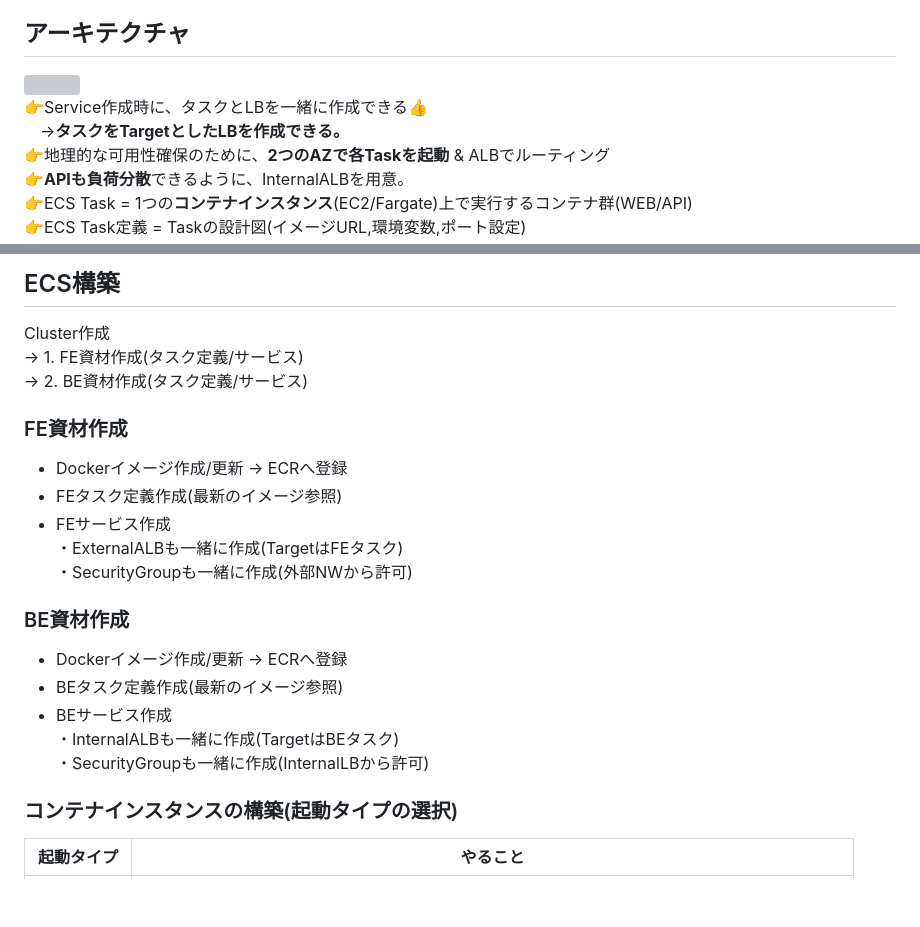
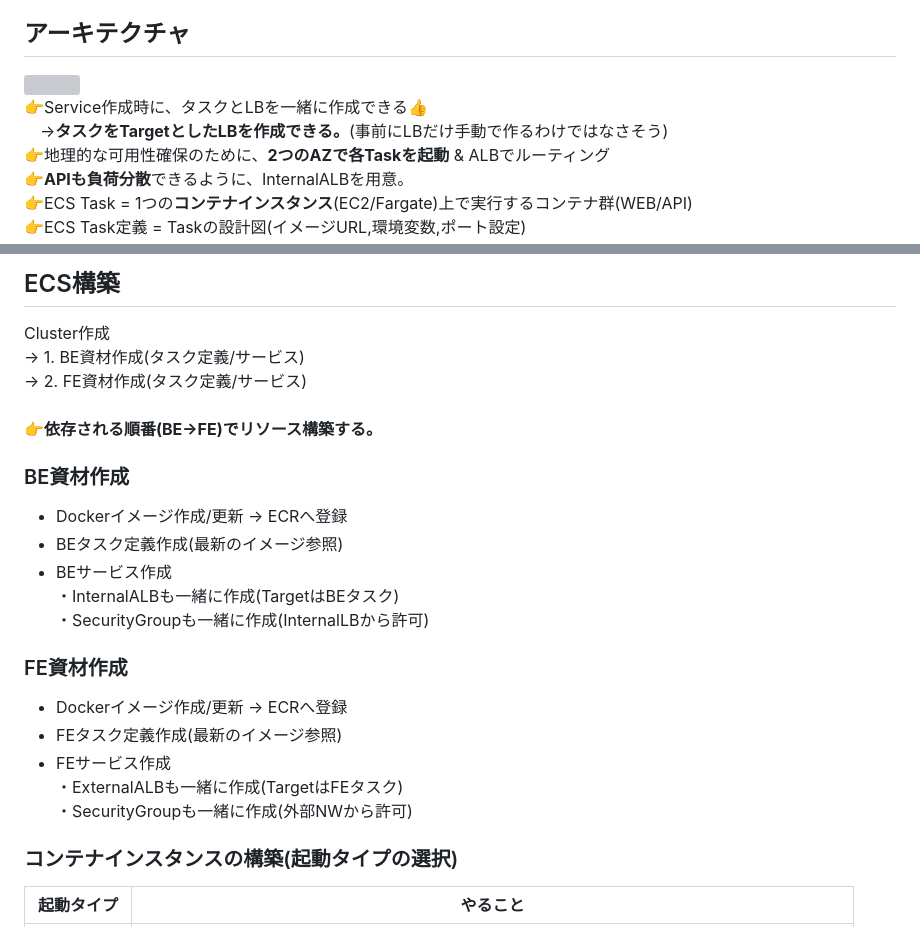
Before and after one commit to daisuketakakuwa/aws-learning, a Markdown page: aws-ecs-learning/README.md, 2 parts joined by grey strips. GitHub-like rendering; blank space fills up the shorter version; grey boxes are pictures that could not be loaded.

```diff
--- a/aws-ecs-learning/README.md
+++ b/aws-ecs-learning/README.md
@@ -6,6 +7,6 @@ WEBアプリ(FE-BE)をECS上で稼働させるためのインフラ構築手順
 
 👉Service作成時に、タスクとLBを一緒に作成できる👍<br>
-　→**タスクをTargetとしたLBを作成できる。**<br>
+　→**タスクをTargetとしたLBを作成できる。**(事前にLBだけ手動で作るわけではなさそう)<br>
 👉地理的な可用性確保のために、**2つのAZで各Taskを起動** & ALBでルーティング<br>
 👉**APIも負荷分散**できるように、InternalALBを用意。<br>
 👉ECS Task = 1つの**コンテナインスタンス**(EC2/Fargate)上で実行するコンテナ群(WEB/API)<br>
@@ -51,8 +52,17 @@ docker logout
 
 ## ECS構築
 Cluster作成<br>
-→ 1. FE資材作成(タスク定義/サービス)<br>
-→ 2. BE資材作成(タスク定義/サービス)<br>
+→ 1. BE資材作成(タスク定義/サービス)<br>
+→ 2. FE資材作成(タスク定義/サービス)<br>
+<br>
+👉**依存される順番(BE→FE)でリソース構築する。**
+
+### BE資材作成
+- Dockerイメージ作成/更新 → ECRへ登録
+- BEタスク定義作成(最新のイメージ参照)
+- BEサービス作成<br>
+・InternalALBも一緒に作成(TargetはBEタスク)<br>
+・SecurityGroupも一緒に作成(InternalLBから許可)<br>
 
 ### FE資材作成
 - Dockerイメージ作成/更新 → ECRへ登録
@@ -60,13 +70,6 @@ Cluster作成<br>
 - FEサービス作成<br>
 ・ExternalALBも一緒に作成(TargetはFEタスク)<br>
 ・SecurityGroupも一緒に作成(外部NWから許可)<br>
-
-### BE資材作成
-- Dockerイメージ作成/更新 → ECRへ登録
-- BEタスク定義作成(最新のイメージ参照)
-- BEサービス作成<br>
-・InternalALBも一緒に作成(TargetはBEタスク)<br>
-・SecurityGroupも一緒に作成(InternalLBから許可)<br>
 
 ### コンテナインスタンスの構築(起動タイプの選択)
 
```
Also changed, not shown: other parts of aws-ecs-learning/README.md (+2 -1 lines).
